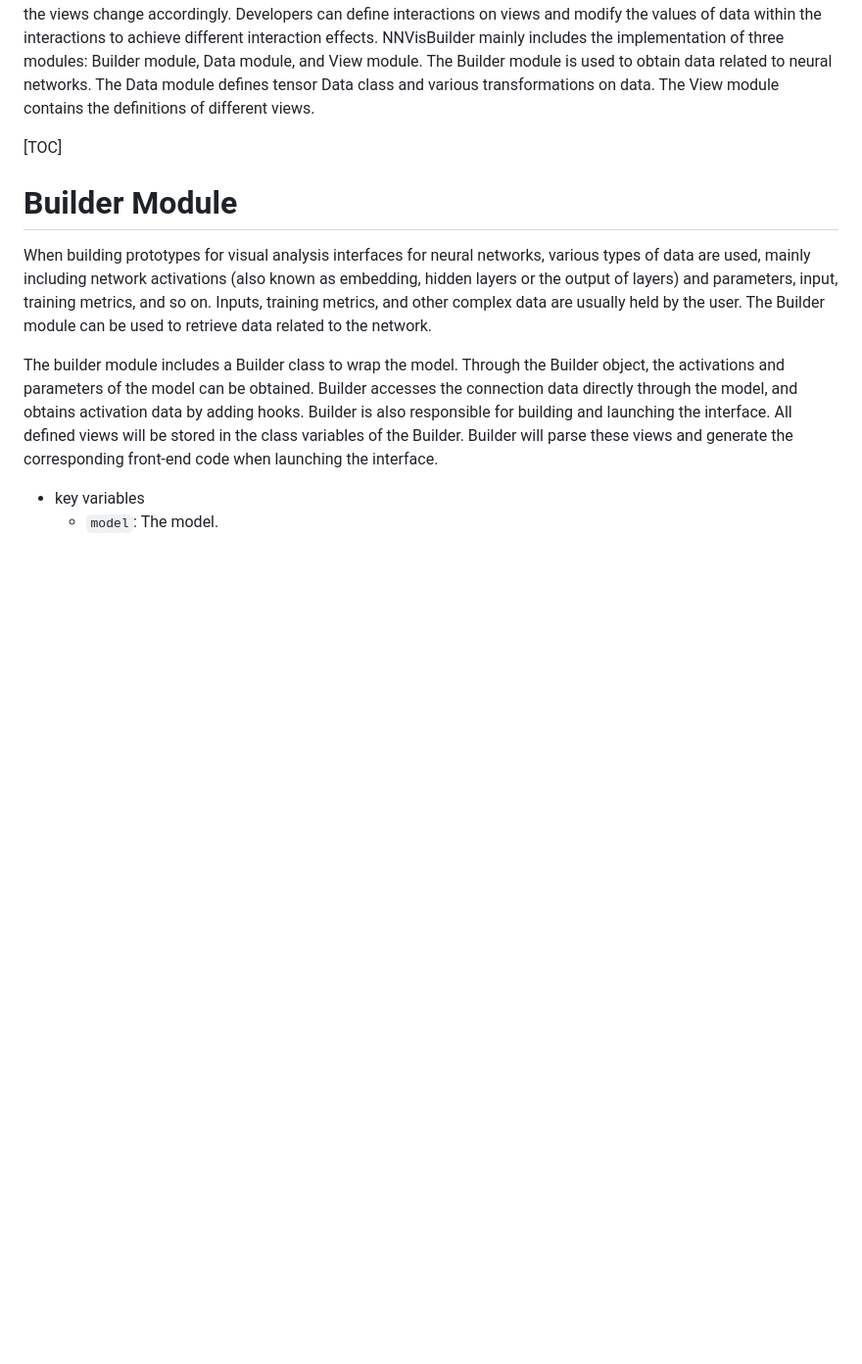
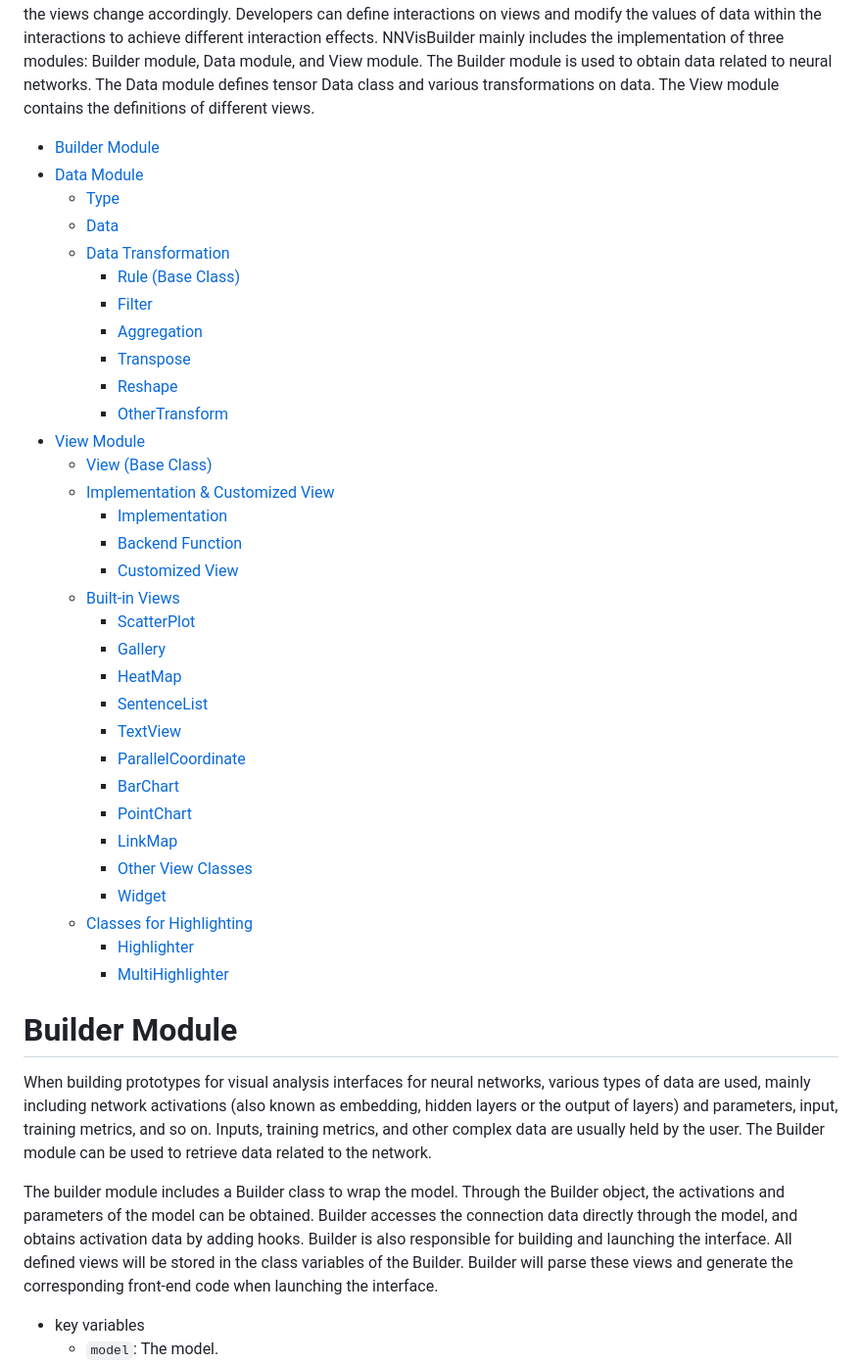
Before and after one commit to NaClSSS/NVB, a Markdown page: documents/manual.md, the part around the change. Shown: that part at 98% size. GitHub-like rendering; blank space fills up the shorter version.

```diff
--- a/documents/manual.md
+++ b/documents/manual.md
@@ -3,7 +3,39 @@
 
 NNVisBuilder is a toolkit used to quickly prototype interactive visual analysis interfaces for neural networks. The interface built with NNVisBuilder is organized in views. Views are bound to data, and when the bound data changes, the views change accordingly. Developers can define interactions on views and modify the values of data within the interactions to achieve different interaction effects. NNVisBuilder mainly includes the implementation of three modules: Builder module, Data module, and View module. The Builder module is used to obtain data related to neural networks. The Data module defines tensor Data class and various transformations on data. The View module contains the definitions of different views.
 
-[TOC]
+- [Builder Module](#builder-module)
+- [Data Module](#data-module)
+    - [Type](#type)
+  - [Data](#data)
+  - [Data Transformation](#data-transformation)
+    - [Rule (Base Class)](#rule-base-class)
+    - [Filter](#filter)
+    - [Aggregation](#aggregation)
+    - [Transpose](#transpose)
+    - [Reshape](#reshape)
+    - [OtherTransform](#othertransform)
+- [View Module](#view-module)
+  - [View (Base Class)](#view-base-class)
+  - [Implementation \& Customized View](#implementation--customized-view)
+    - [Implementation](#implementation)
+    - [Backend Function](#backend-function)
+    - [Customized View](#customized-view)
+  - [Built-in Views](#built-in-views)
+    - [ScatterPlot](#scatterplot)
+    - [Gallery](#gallery)
+    - [HeatMap](#heatmap)
+    - [SentenceList](#sentencelist)
+    - [TextView](#textview)
+    - [ParallelCoordinate](#parallelcoordinate)
+    - [BarChart](#barchart)
+    - [PointChart](#pointchart)
+    - [LinkMap](#linkmap)
+    - [Other View Classes](#other-view-classes)
+    - [Widget](#widget)
+  - [Classes for Highlighting](#classes-for-highlighting)
+    - [Highlighter](#highlighter)
+    - [MultiHighlighter](#multihighlighter)
+
 # Builder Module
 When building prototypes for visual analysis interfaces for neural networks, various types of data are used, mainly including network activations (also known as embedding, hidden layers or the output of layers) and parameters, input, training metrics, and so on. Inputs, training metrics, and other complex data are usually held by the user. The Builder module can be used to retrieve data related to the network.
 
```
